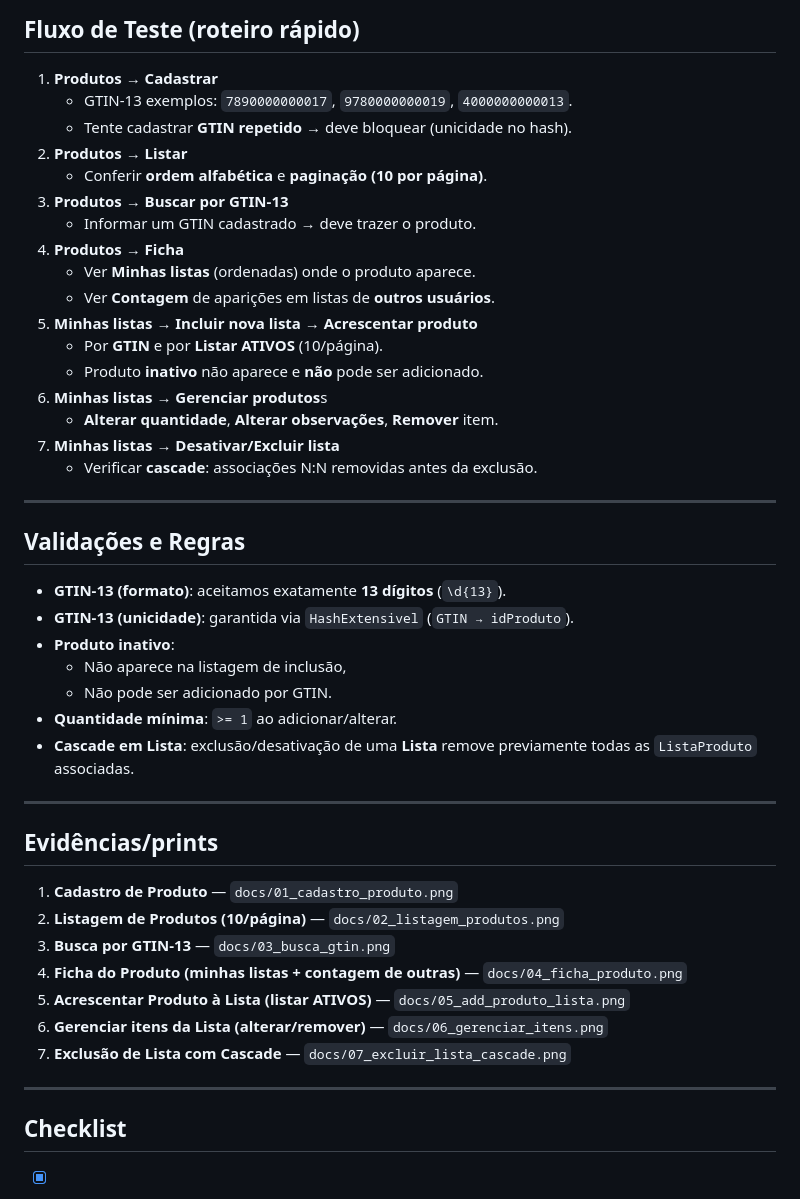
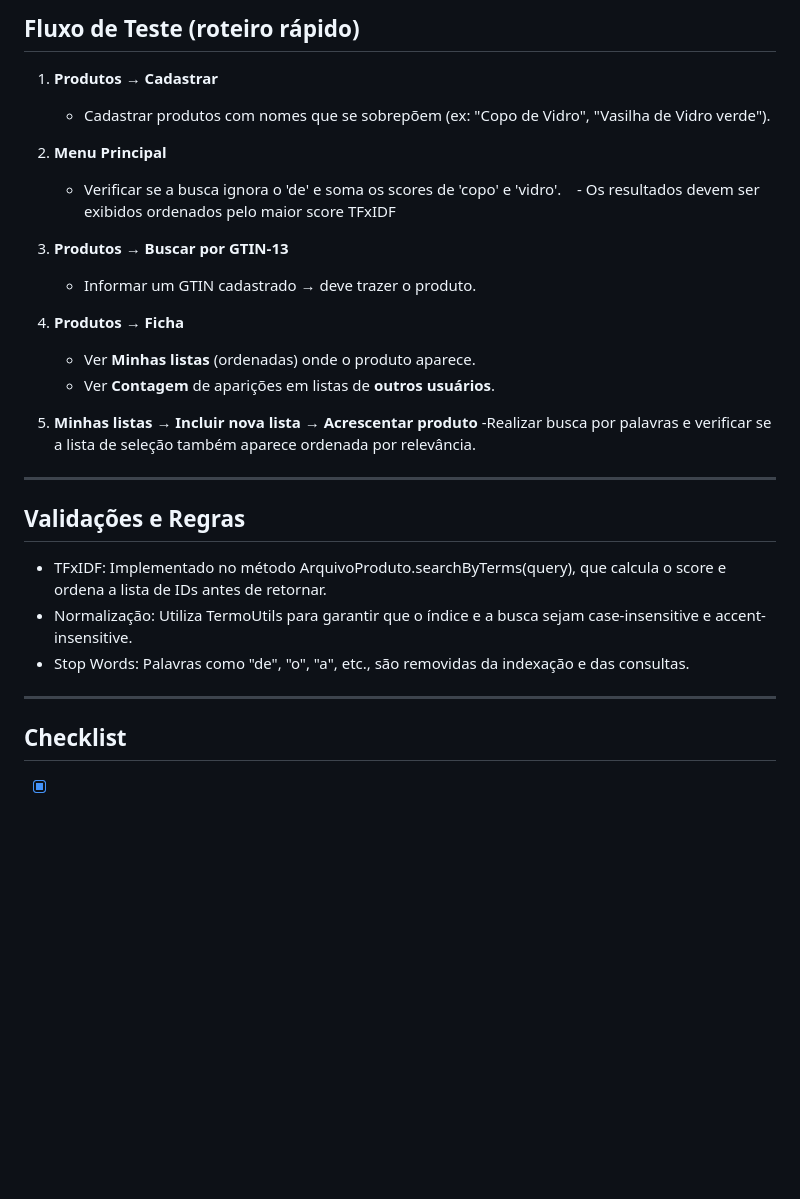
Before and after one commit to Joshua-victor/AEDS-III, a Markdown page: Trabalho Prático 3/README.md, the part around the change printed below. Rendered like a GitHub page; blank space fills up the shorter version.

```diff
--- a/Trabalho Prático 3/README.md
+++ b/Trabalho Prático 3/README.md
@@ -82,48 +45,29 @@ java -cp out Principal
 ## Fluxo de Teste (roteiro rápido)
 
 1. **Produtos → Cadastrar**
-   - GTIN-13 exemplos: `7890000000017`, `9780000000019`, `4000000000013`.
-   - Tente cadastrar **GTIN repetido** → deve bloquear (unicidade no hash).
-2. **Produtos → Listar**
-   - Conferir **ordem alfabética** e **paginação (10 por página)**.
+   - Cadastrar produtos com nomes que se sobrepõem (ex: "Copo de Vidro", "Vasilha de Vidro verde").
+
+2. **Menu Principal**
+   - Verificar se a busca ignora o 'de' e soma os scores de 'copo' e 'vidro'.    - Os resultados devem ser exibidos ordenados pelo maior score TFxIDF
 3. **Produtos → Buscar por GTIN-13**
    - Informar um GTIN cadastrado → deve trazer o produto.
 4. **Produtos → Ficha**
    - Ver **Minhas listas** (ordenadas) onde o produto aparece.
    - Ver **Contagem** de aparições em listas de **outros usuários**.
 5. **Minhas listas → Incluir nova lista** → **Acrescentar produto**
-   - Por **GTIN** e por **Listar ATIVOS** (10/página).
-   - Produto **inativo** não aparece e **não** pode ser adicionado.
-6. **Minhas listas → Gerenciar produtos**s
-   - **Alterar quantidade**, **Alterar observações**, **Remover** item.
-7. **Minhas listas → Desativar/Excluir lista**
-   - Verificar **cascade**: associações N:N removidas antes da exclusão.
+   -Realizar busca por palavras e verificar se a lista de seleção também aparece ordenada por relevância.
 
 ---
 
+
 ## Validações e Regras
 
-- **GTIN-13 (formato)**: aceitamos exatamente **13 dígitos** (`\d{13}`).
-- **GTIN-13 (unicidade)**: garantida via `HashExtensivel` (`GTIN → idProduto`).
-- **Produto inativo**:
-  - Não aparece na listagem de inclusão,
-  - Não pode ser adicionado por GTIN.
-- **Quantidade mínima**: `>= 1` ao adicionar/alterar.
-- **Cascade em Lista**: exclusão/desativação de uma **Lista** remove previamente todas as `ListaProduto` associadas.
+- TFxIDF: Implementado no método ArquivoProduto.searchByTerms(query), que calcula o score e ordena a lista de IDs antes de retornar.
+- Normalização: Utiliza TermoUtils para garantir que o índice e a busca sejam case-insensitive e accent-insensitive.
+- Stop Words: Palavras como "de", "o", "a", etc., são removidas da indexação e das consultas.
 
 ---
 
-## Evidências/prints
-
-1. **Cadastro de Produto** — `docs/01_cadastro_produto.png`
-2. **Listagem de Produtos (10/página)** — `docs/02_listagem_produtos.png`
-3. **Busca por GTIN-13** — `docs/03_busca_gtin.png`
-4. **Ficha do Produto (minhas listas + contagem de outras)** — `docs/04_ficha_produto.png`
-5. **Acrescentar Produto à Lista (listar ATIVOS)** — `docs/05_add_produto_lista.png`
-6. **Gerenciar itens da Lista (alterar/remover)** — `docs/06_gerenciar_itens.png`
-7. **Exclusão de Lista com Cascade** — `docs/07_excluir_lista_cascade.png`
-
----
 
 ## Checklist
 
```
Also changed, not shown: other parts of Trabalho Prático 3/README.md (+7 -44 lines).
